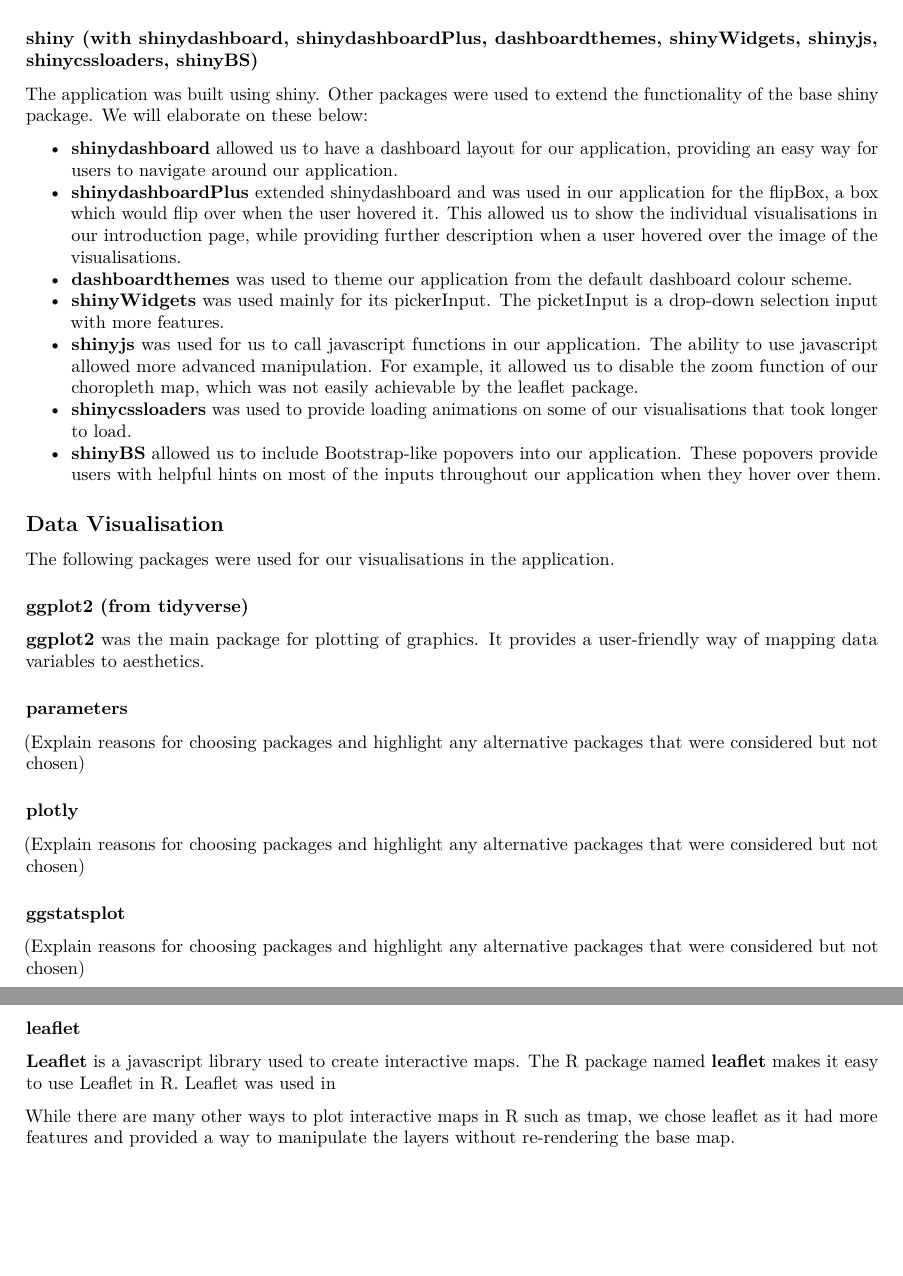
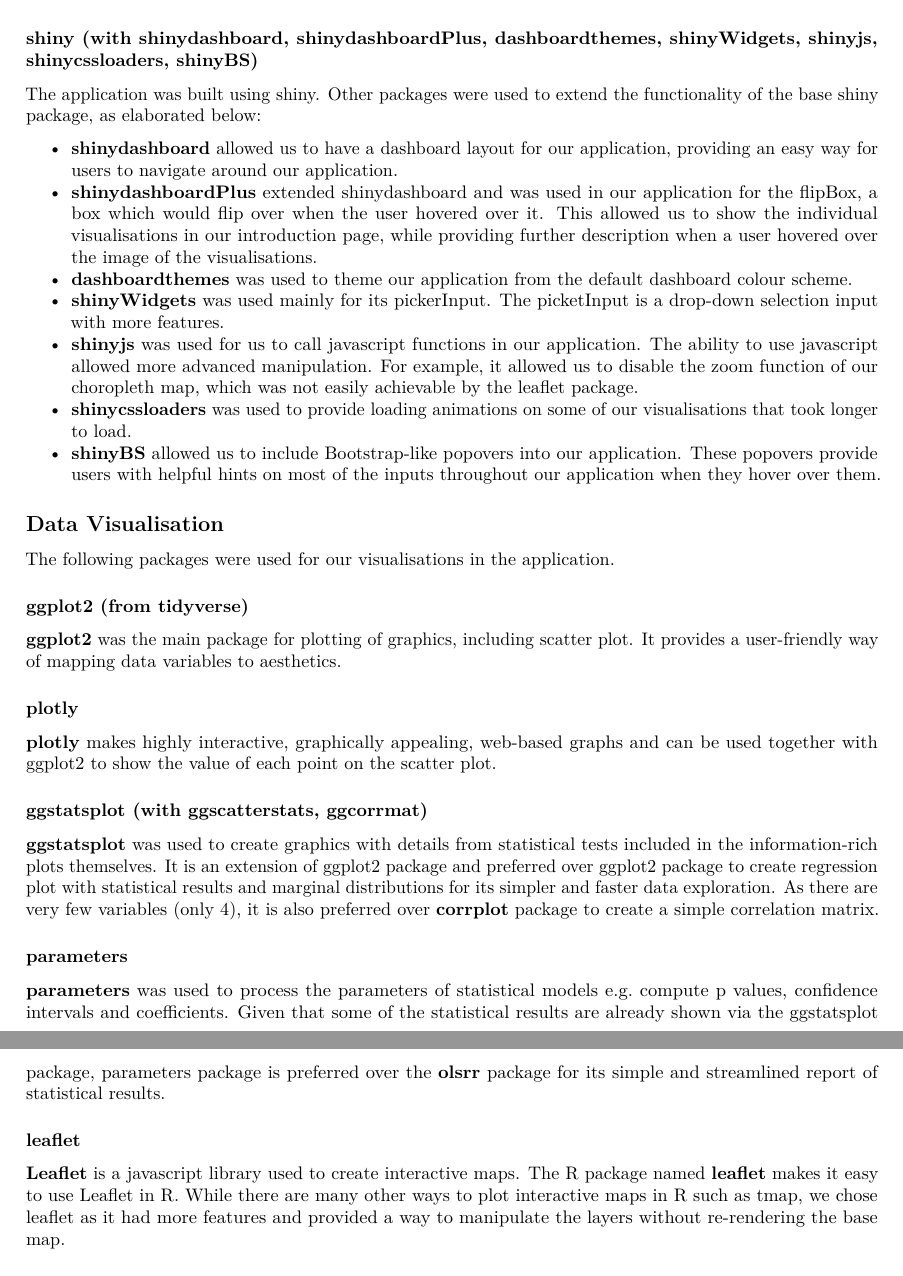
Before and after one commit to moomookau/VISTAS, an R Markdown document (ResearchPaper/ResearchPaper.Rmd): two parts of pages 4 and 5 of 6, joined at a grey line, cut so that both start at the same text, the shorter picture padded with empty space. Rendered offline with R 4.5, knitr and Pandoc, then LaTeX, with nearby package versions; drawn as R Markdown's standard PDF in place of the format the file asks for.

Commit message:
Edited application and packages

```diff
--- a/ResearchPaper/ResearchPaper.Rmd
+++ b/ResearchPaper/ResearchPaper.Rmd
@@ -94,10 +94,10 @@ readxl, also part of the universe but not loaded automatically, was used to read
 
 ### shiny (with shinydashboard, shinydashboardPlus, dashboardthemes, shinyWidgets, shinyjs, shinycssloaders, shinyBS)
 
-The application was built using shiny. Other packages were used to extend the functionality of the base shiny package. We will elaborate on these below:
+The application was built using shiny. Other packages were used to extend the functionality of the base shiny package, as elaborated below:
 
 -   **shinydashboard** allowed us to have a dashboard layout for our application, providing an easy way for users to navigate around our application.
--   **shinydashboardPlus** extended shinydashboard and was used in our application for the flipBox, a box which would flip over when the user hovered it. This allowed us to show the individual visualisations in our introduction page, while providing further description when a user hovered over the image of the visualisations.
+-   **shinydashboardPlus** extended shinydashboard and was used in our application for the flipBox, a box which would flip over when the user hovered over it. This allowed us to show the individual visualisations in our introduction page, while providing further description when a user hovered over the image of the visualisations.
 -   **dashboardthemes** was used to theme our application from the default dashboard colour scheme.
 -   **shinyWidgets** was used mainly for its pickerInput. The picketInput is a drop-down selection input with more features.
 -   **shinyjs** was used for us to call javascript functions in our application. The ability to use javascript allowed more advanced manipulation. For example, it allowed us to disable the zoom function of our choropleth map, which was not easily achievable by the leaflet package.
@@ -110,25 +110,23 @@ The following packages were used for our visualisations in the application.
 
 ### ggplot2 (from tidyverse)
 
-**ggplot2** was the main package for plotting of graphics. It provides a user-friendly way of mapping data variables to aesthetics.
+**ggplot2** was the main package for plotting of graphics, including scatter plot. It provides a user-friendly way of mapping data variables to aesthetics.
+
+### plotly
+
+**plotly** makes highly interactive, graphically appealing, web-based graphs and can be used together with ggplot2 to show the value of each point on the scatter plot.
+
+### ggstatsplot (with ggscatterstats, ggcorrmat)
+
+**ggstatsplot** was used to create graphics with details from statistical tests included in the information-rich plots themselves. It is an extension of ggplot2 package and preferred over ggplot2 package to create regression plot with statistical results and marginal distributions for its simpler and faster data exploration. As there are very few variables (only 4), it is also preferred over **corrplot** package to create a simple correlation matrix.
 
 ### parameters
 
-(Explain reasons for choosing packages and highlight any alternative packages that were considered but not chosen)
-
-### plotly
-
-(Explain reasons for choosing packages and highlight any alternative packages that were considered but not chosen)
-
-### ggstatsplot
-
-(Explain reasons for choosing packages and highlight any alternative packages that were considered but not chosen)
+**parameters** was used to process the parameters of statistical models e.g. compute p values, confidence intervals and coefficients. Given that some of the statistical results are already shown via the ggstatsplot package, parameters package is preferred over the **olsrr** package for its simple and streamlined report of statistical results.
 
 ### leaflet
 
-**Leaflet** is a javascript library used to create interactive maps. The R package named **leaflet** makes it easy to use Leaflet in R. Leaflet was used in
-
-While there are many other ways to plot interactive maps in R such as tmap, we chose leaflet as it had more features and provided a way to manipulate the layers without re-rendering the base map.
+**Leaflet** is a javascript library used to create interactive maps. The R package named **leaflet** makes it easy to use Leaflet in R. While there are many other ways to plot interactive maps in R such as tmap, we chose leaflet as it had more features and provided a way to manipulate the layers without re-rendering the base map.
 
 ### chorddiag
 
```
Also changed, not shown: ResearchPaper/ResearchPaper.Rmd (2 more changed lines).
